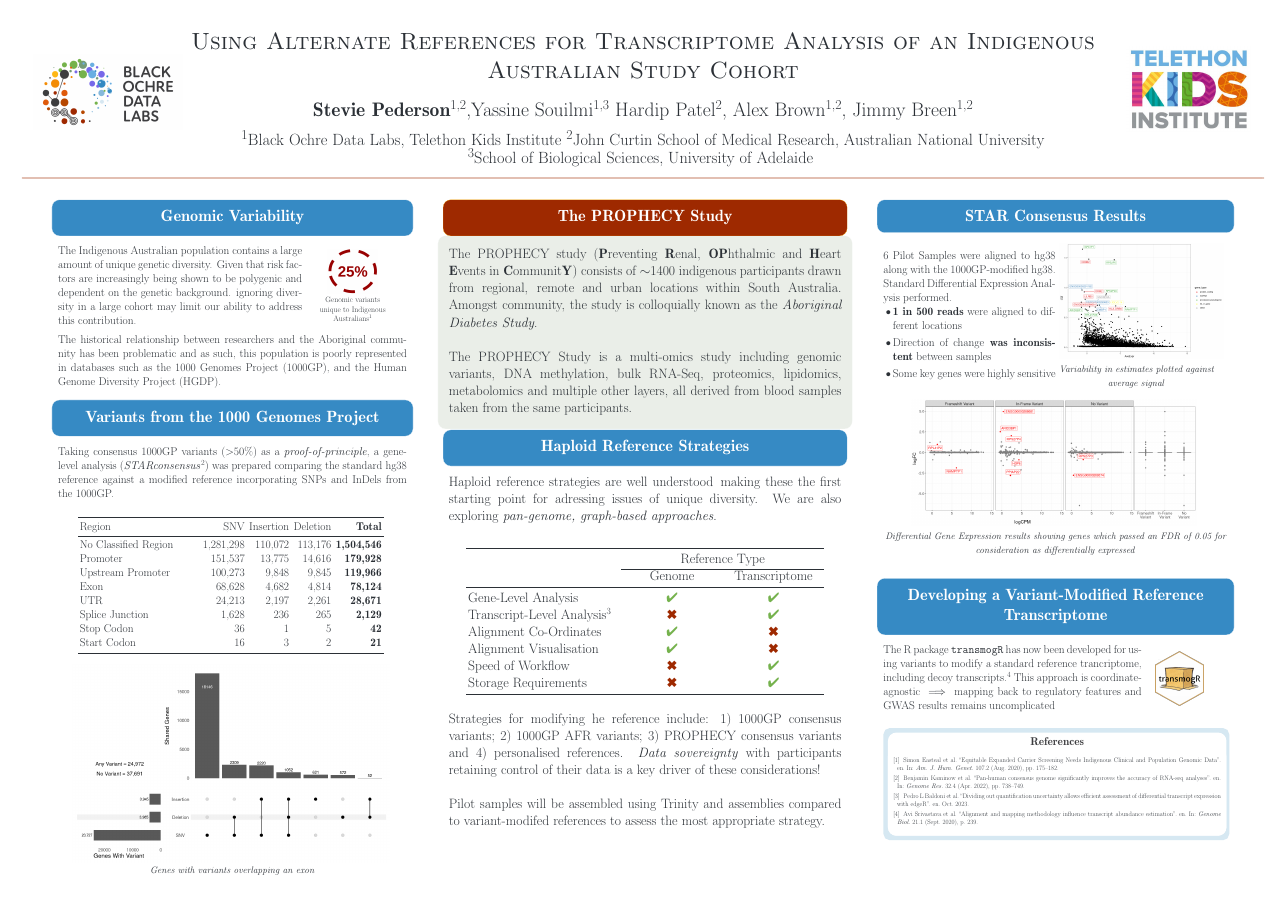
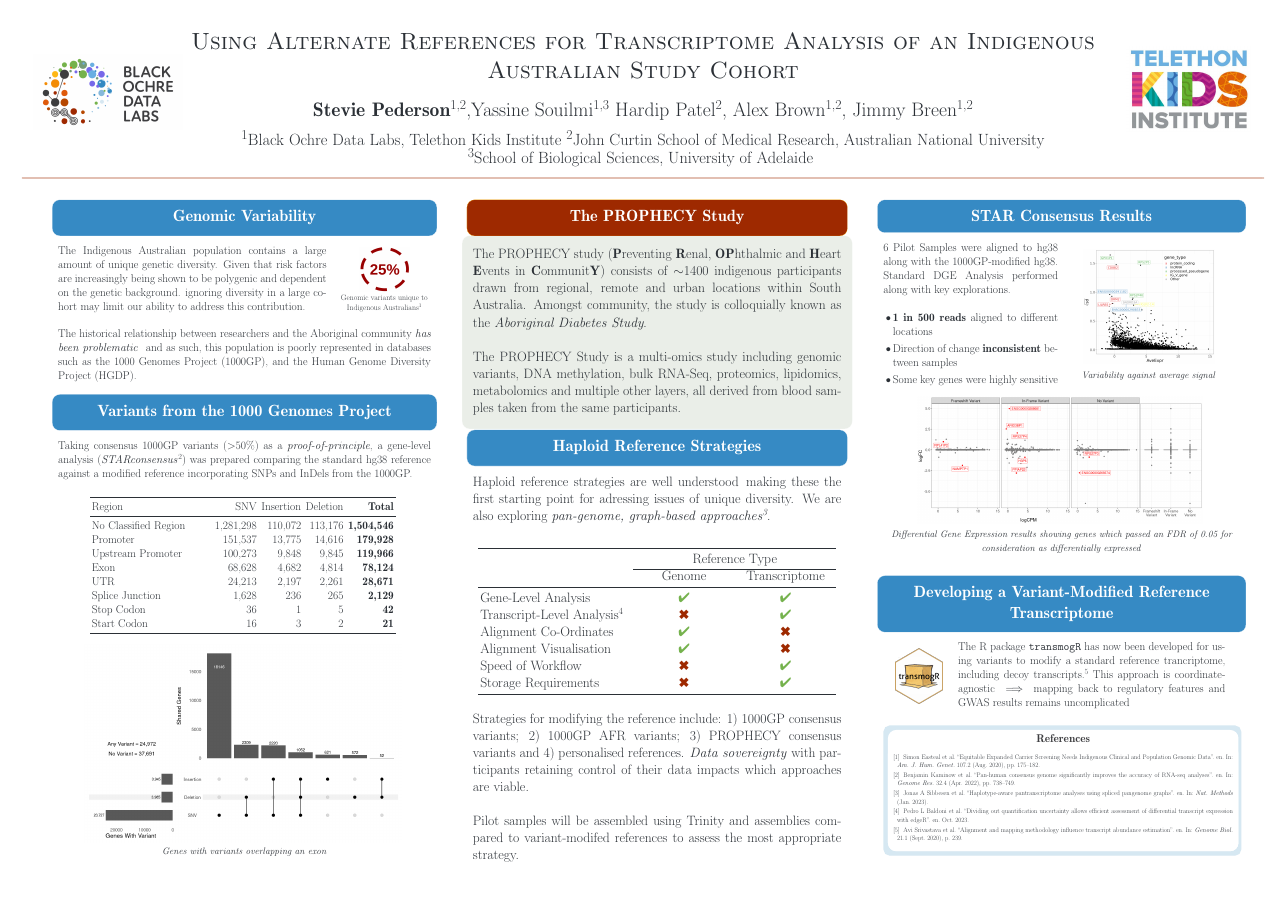
Before and after one commit to smped/posters, a LaTeX poster (2023_ABACBS/2023_ABACBS_poster.tex): the whole page. Compiled offline with pdfLaTeX; a LaTeX package or settings file that is missing is left out.

Commit message:
Final poster

```diff
--- a/2023_ABACBS/2023_ABACBS_poster.tex
+++ b/2023_ABACBS/2023_ABACBS_poster.tex
@@ -168,30 +168,30 @@
 
     \end{minipage}
     ~\\[1cm]
-    Strategies for modifying he reference include: 1) 1000GP consensus variants; 2) 1000GP AFR variants; 3) PROPHECY consensus variants and 4) personalised references.
-    \textit{Data sovereignty} with participants retaining control of their data is a key driver of these considerations!
+    Strategies for modifying the reference include: 1) 1000GP consensus variants; 2) 1000GP AFR variants; 3) PROPHECY consensus variants and 4) personalised references.
+    \textit{Data sovereignty} with participants retaining control of their data impacts which approaches are viable.
     \\
 
     Pilot samples will be assembled using Trinity and assemblies compared to variant-modifed references to assess the most appropriate strategy.
 
     }
 
-    \column{0.32}
+    \column{0.33}
     \block{STAR Consensus Results}{
-    		\begin{minipage}{0.5\linewidth}
+    		\begin{minipage}{0.49\linewidth}
 	    		\large
 			6 Pilot Samples were aligned to hg38 along with the 1000GP-modified hg38.
-			Standard Differential Expression Analysis performed.
+			Standard DGE Analysis performed along with key explorations.\\
 			\begin{itemize}
-				\item \textbf{1 in 500 reads} were aligned to different locations
-				\item Direction of change\textbf{ was inconsistent} between samples
+				\item \textbf{1 in 500 reads} aligned to different locations
+				\item Direction of change \textbf{inconsistent} between samples
 				\item Some key genes were highly sensitive
 			\end{itemize}
 		\end{minipage}
-		\begin{minipage}{0.45\linewidth}
+		\begin{minipage}{0.49\linewidth}
 			\centering
 			\includegraphics[scale=0.6]{sd-by-expr-1.png}
-			\textit{\normalsize Variability in estimates plotted against average signal}\\[15mm]
+			\textit{\normalsize Variability against average signal}\\[15mm]
 		\end{minipage}
 
 		\vspace{1cm}
```
Also changed, not shown: 2023_ABACBS/2023_ABACBS_poster.pdf, 2023_ABACBS/sd-by-expr-1.png, 2023_ABACBS/2023_ABACBS_poster.tex (22 more changed lines).
